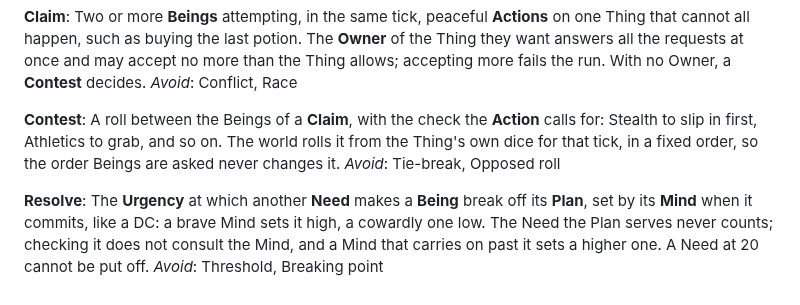
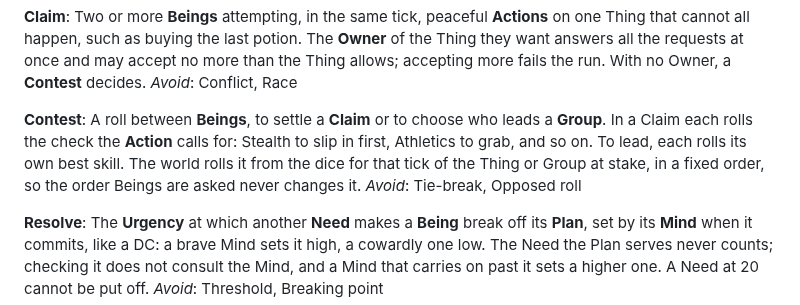
Before and after one commit to carloscasalar/d20-idle-town, a Markdown page: GLOSSARY.md, the part around the change. Drawn GitHub-style.

Commit message:
docs(being-model): a Party chooses its leader by a best-skill Contest
Co-Authored-By: Claude Opus 5.5 <noreply@anthropic.com>

```diff
--- a/GLOSSARY.md
+++ b/GLOSSARY.md
@@ -115,7 +115,7 @@ Two or more **Beings** attempting, in the same tick, peaceful **Actions** on one
 _Avoid_: Conflict, Race
 
 **Contest**:
-A roll between the Beings of a **Claim**, with the check the **Action** calls for: Stealth to slip in first, Athletics to grab, and so on. The world rolls it from the Thing's own dice for that tick, in a fixed order, so the order Beings are asked never changes it.
+A roll between **Beings**, to settle a **Claim** or to choose who leads a **Group**. In a Claim each rolls the check the **Action** calls for: Stealth to slip in first, Athletics to grab, and so on. To lead, each rolls its own best skill. The world rolls it from the dice for that tick of the Thing or Group at stake, in a fixed order, so the order Beings are asked never changes it.
 _Avoid_: Tie-break, Opposed roll
 
 **Resolve**:
```
Also changed, not shown: 1 other file.
